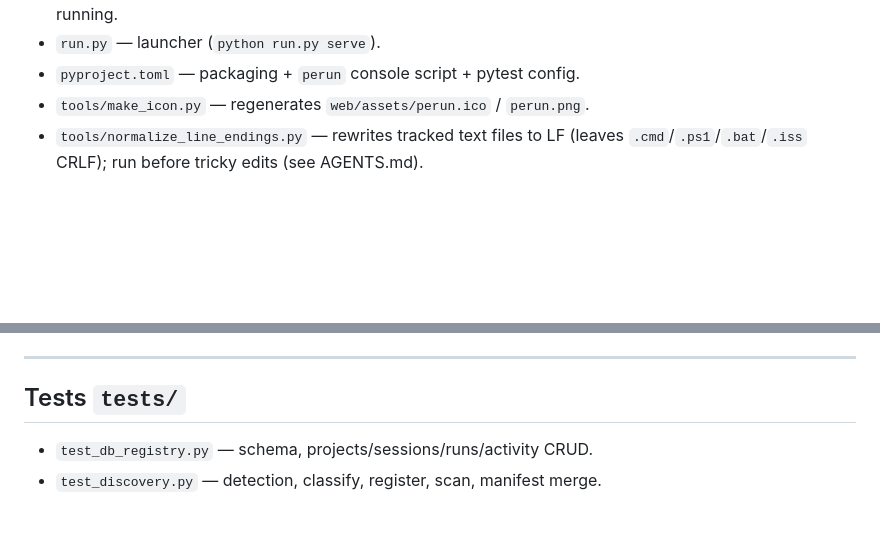
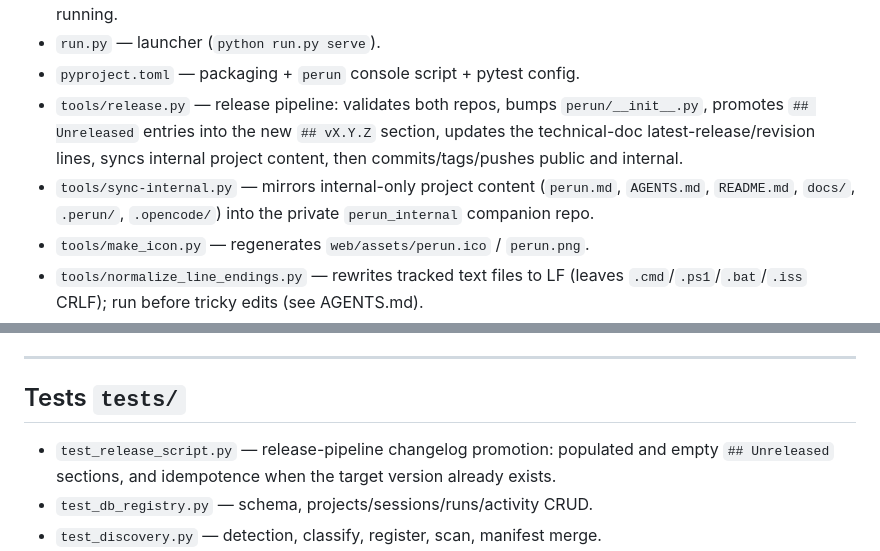
Before and after one commit to azagor/perun, a Markdown page: docs/CODEMAP.md, 2 parts joined by grey strips. GitHub-like rendering; blank space fills up the shorter version.

Commit message:
docs: refresh CODEMAP and release notes for current tooling
- Document tools/release.py and tools/sync-internal.py in CODEMAP.
- Add tests/test_release_script.py to the CODEMAP test inventory.
- Keep CHANGELOG/TECHNICAL_DOCUMENTATION aligned with v0.8.34 and the
  release-script fix.

```diff
--- a/docs/CODEMAP.md
+++ b/docs/CODEMAP.md
@@ -983,6 +983,13 @@ stdio MCP server (`perun`). 31 tools: `perun_list_projects`,
   the dashboard prompts for the password once it is running.
 * `run.py` — launcher (`python run.py serve`).
 * `pyproject.toml` — packaging + `perun` console script + pytest config.
+* `tools/release.py` — release pipeline: validates both repos, bumps
+  `perun/__init__.py`, promotes `## Unreleased` entries into the new
+  `## vX.Y.Z` section, updates the technical-doc latest-release/revision lines,
+  syncs internal project content, then commits/tags/pushes public and internal.
+* `tools/sync-internal.py` — mirrors internal-only project content
+  (`perun.md`, `AGENTS.md`, `README.md`, `docs/`, `.perun/`, `.opencode/`) into
+  the private `perun_internal` companion repo.
 * `tools/make_icon.py` — regenerates `web/assets/perun.ico` / `perun.png`.
 * `tools/normalize_line_endings.py` — rewrites tracked text files to LF (leaves
   `.cmd`/`.ps1`/`.bat`/`.iss` CRLF); run before tricky edits (see AGENTS.md).
@@ -1013,6 +1020,9 @@ stdio MCP server (`perun`). 31 tools: `perun_list_projects`,
 
 ## Tests `tests/`
 
+* `test_release_script.py` — release-pipeline changelog promotion: populated and
+  empty `## Unreleased` sections, and idempotence when the target version
+  already exists.
 * `test_db_registry.py` — schema, projects/sessions/runs/activity CRUD.
 * `test_discovery.py` — detection, classify, register, scan, manifest merge.
 * `test_memory.py` — remember/sensitive/dedupe, CODEMAP-aware chunking,
```
